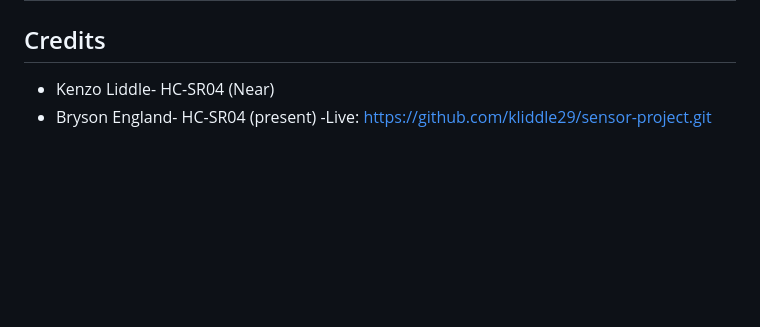
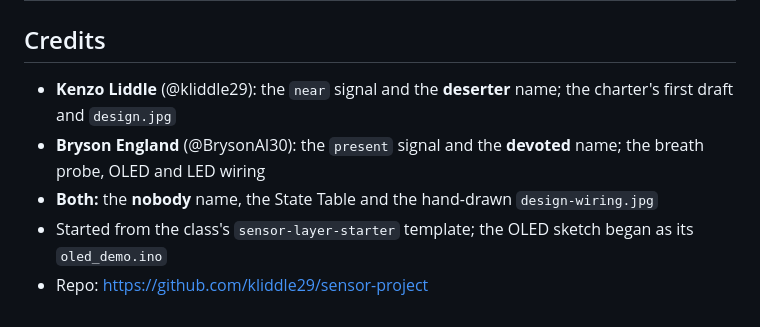
Before and after one commit to kliddle29/sensor-project, a Markdown page: README.md, the part around the change. Rendered like a GitHub page; blank space fills up the shorter version.

Commit message:
README: tidy the credits
Fixes the HC-SR04 lines and the stray "-Live:" bullet, says who owns
which signal and name, and credits the starter template.

Co-Authored-By: Claude Opus 5.5 <noreply@anthropic.com>

```diff
--- a/README.md
+++ b/README.md
@@ -144,6 +144,9 @@ What broke, and what we changed because of it. Threshold changes go here too.
 | 2026-11-06 | `1d2d7ff` | The screen said CHILL / WARN, not the charter's names, and nobody sirened | Badge shows DEVOTED / DESERTER / NOBODY; nobody is quiet; only red flashes during the siren |
 
 ## Credits
-- Kenzo Liddle- HC-SR04 (Near)
-- Bryson England- HC-SR04 (present)
--Live: https://github.com/kliddle29/sensor-project.git
+
+- **Kenzo Liddle** (@kliddle29): the `near` signal and the **deserter** name; the charter's first draft and `design.jpg`
+- **Bryson England** (@BrysonAI30): the `present` signal and the **devoted** name; the breath probe, OLED and LED wiring
+- **Both:** the **nobody** name, the State Table and the hand-drawn `design-wiring.jpg`
+- Started from the class's `sensor-layer-starter` template; the OLED sketch began as its `oled_demo.ino`
+- Repo: https://github.com/kliddle29/sensor-project
```
